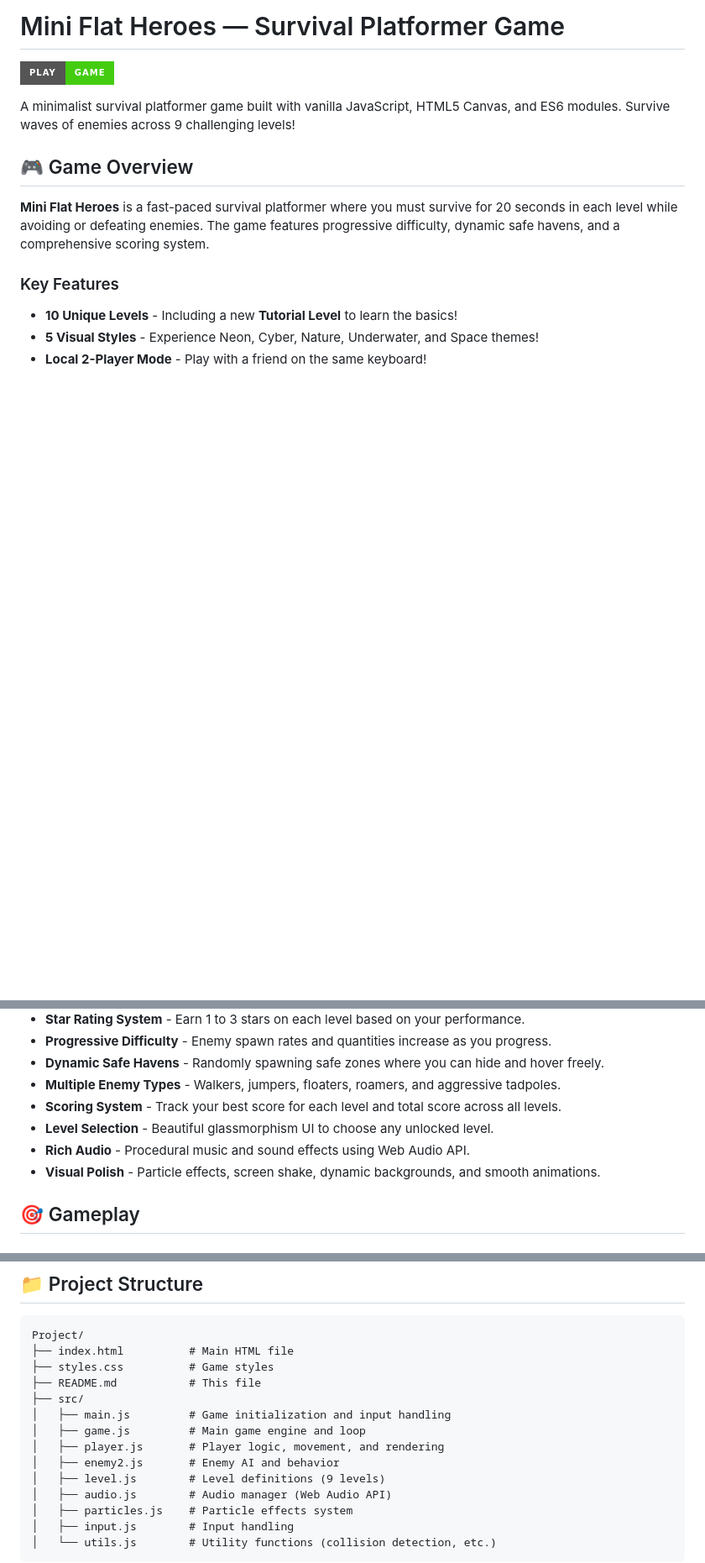
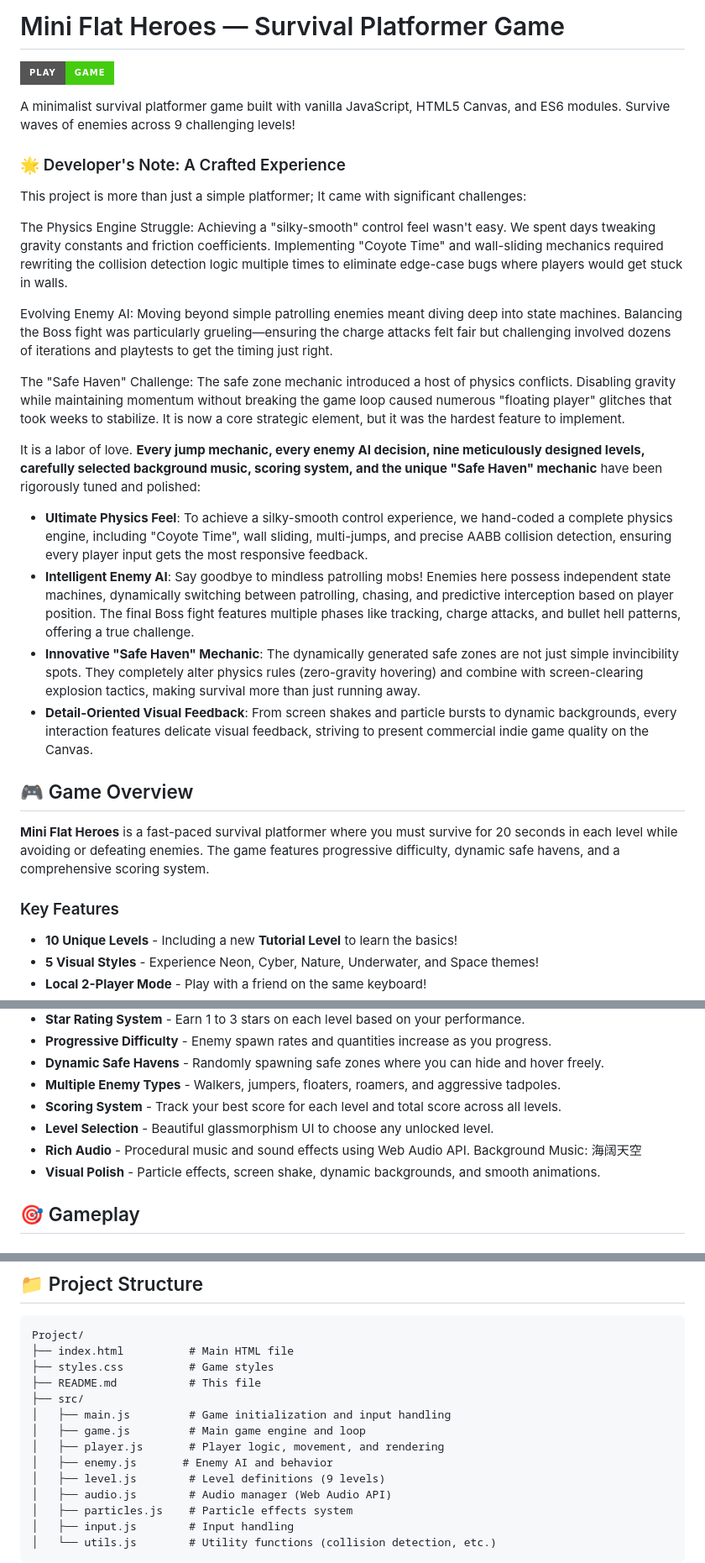
Before and after one commit to Leoxu0033/JSproject, a Markdown page: README.md, 3 parts joined by grey strips. Shown: that part at 84% size. GitHub-like rendering; badges without logos; blank space fills up the shorter version.

Commit message:
Enhance README with developer's note and file update
Added a developer's note.

```diff
--- a/README.md
+++ b/README.md
@@ -3,6 +3,25 @@
 [![Play Game](https://img.shields.io/badge/Play-Game-success?style=for-the-badge&logo=html5)](https://leoxu0033.github.io/JSproject/)
 
 A minimalist survival platformer game built with vanilla JavaScript, HTML5 Canvas, and ES6 modules. Survive waves of enemies across 9 challenging levels!
+
+### 🌟 Developer's Note: A Crafted Experience
+
+This project is more than just a simple platformer; It came with significant challenges:
+
+The Physics Engine Struggle: Achieving a "silky-smooth" control feel wasn't easy. We spent days tweaking gravity constants and friction coefficients. Implementing "Coyote Time" and wall-sliding mechanics required rewriting the collision detection logic multiple times to eliminate edge-case bugs where players would get stuck in walls.
+
+Evolving Enemy AI: Moving beyond simple patrolling enemies meant diving deep into state machines. Balancing the Boss fight was particularly grueling—ensuring the charge attacks felt fair but challenging involved dozens of iterations and playtests to get the timing just right.
+
+The "Safe Haven" Challenge: The safe zone mechanic introduced a host of physics conflicts. Disabling gravity while maintaining momentum without breaking the game loop caused numerous "floating player" glitches that took weeks to stabilize. It is now a core strategic element, but it was the hardest feature to implement.
+
+It is a labor of love. **Every jump mechanic, every enemy AI decision, nine meticulously designed levels, carefully selected background music, scoring system, and the unique "Safe Haven" mechanic** have been rigorously tuned and polished:
+
+- **Ultimate Physics Feel**: To achieve a silky-smooth control experience, we hand-coded a complete physics engine, including "Coyote Time", wall sliding, multi-jumps, and precise AABB collision detection, ensuring every player input gets the most responsive feedback.
+- **Intelligent Enemy AI**: Say goodbye to mindless patrolling mobs! Enemies here possess independent state machines, dynamically switching between patrolling, chasing, and predictive interception based on player position. The final Boss fight features multiple phases like tracking, charge attacks, and bullet hell patterns, offering a true challenge.
+- **Innovative "Safe Haven" Mechanic**: The dynamically generated safe zones are not just simple invincibility spots. They completely alter physics rules (zero-gravity hovering) and combine with screen-clearing explosion tactics, making survival more than just running away.
+- **Detail-Oriented Visual Feedback**: From screen shakes and particle bursts to dynamic backgrounds, every interaction features delicate visual feedback, striving to present commercial indie game quality on the Canvas.
+
+
 
 ## 🎮 Game Overview
 
@@ -19,7 +38,7 @@ A minimalist survival platformer game built with vanilla JavaScript, HTML5 Canva
 - **Multiple Enemy Types** - Walkers, jumpers, floaters, roamers, and aggressive tadpoles.
 - **Scoring System** - Track your best score for each level and total score across all levels.
 - **Level Selection** - Beautiful glassmorphism UI to choose any unlocked level.
-- **Rich Audio** - Procedural music and sound effects using Web Audio API.
+- **Rich Audio** - Procedural music and sound effects using Web Audio API. Background Music: 海阔天空
 - **Visual Polish** - Particle effects, screen shake, dynamic backgrounds, and smooth animations.
 
 ## 🎯 Gameplay
@@ -112,7 +131,7 @@ Project/
 │   ├── main.js         # Game initialization and input handling
 │   ├── game.js         # Main game engine and loop
 │   ├── player.js       # Player logic, movement, and rendering
-│   ├── enemy2.js       # Enemy AI and behavior
+│   ├── enemy.js       # Enemy AI and behavior
 │   ├── level.js        # Level definitions (9 levels)
 │   ├── audio.js        # Audio manager (Web Audio API)
 │   ├── particles.js    # Particle effects system
```
